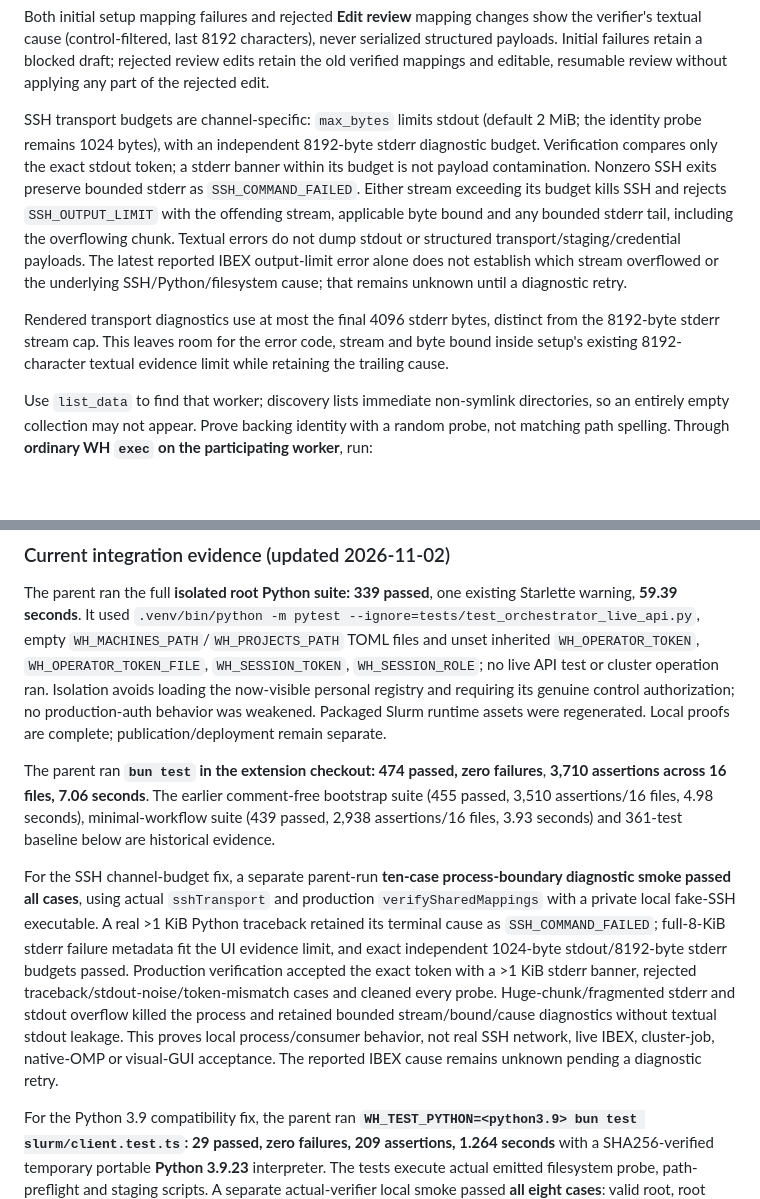
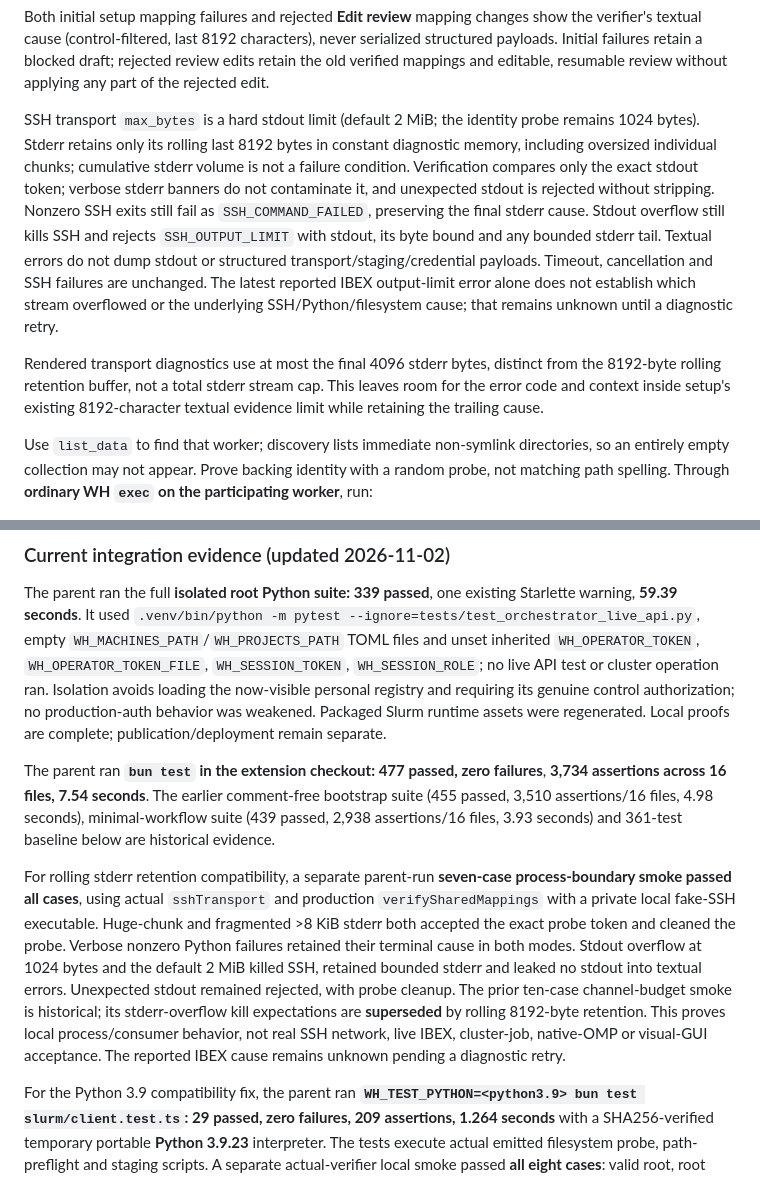
Before and after one commit to xeTaiz/worker-harness, a Markdown page: specs/local-slurm.md, 2 parts joined by grey strips. Drawn GitHub-style; blank space fills up the shorter version.

Commit message:
Update SSH stderr compatibility verification

```diff
--- a/specs/local-slurm.md
+++ b/specs/local-slurm.md
@@ -291,9 +291,9 @@ Cluster-host filesystem probes, path preflight and staging target Python **3.9+*
 
 Both initial setup mapping failures and rejected **Edit review** mapping changes show the verifier's textual cause (control-filtered, last 8192 characters), never serialized structured payloads. Initial failures retain a blocked draft; rejected review edits retain the old verified mappings and editable, resumable review without applying any part of the rejected edit.
 
-SSH transport budgets are channel-specific: `max_bytes` limits stdout (default 2 MiB; the identity probe remains 1024 bytes), with an independent 8192-byte stderr diagnostic budget. Verification compares only the exact stdout token; a stderr banner within its budget is not payload contamination. Nonzero SSH exits preserve bounded stderr as `SSH_COMMAND_FAILED`. Either stream exceeding its budget kills SSH and rejects `SSH_OUTPUT_LIMIT` with the offending stream, applicable byte bound and any bounded stderr tail, including the overflowing chunk. Textual errors do not dump stdout or structured transport/staging/credential payloads. The latest reported IBEX output-limit error alone does not establish which stream overflowed or the underlying SSH/Python/filesystem cause; that remains unknown until a diagnostic retry.
+SSH transport `max_bytes` is a hard stdout limit (default 2 MiB; the identity probe remains 1024 bytes). Stderr retains only its rolling last 8192 bytes in constant diagnostic memory, including oversized individual chunks; cumulative stderr volume is not a failure condition. Verification compares only the exact stdout token; verbose stderr banners do not contaminate it, and unexpected stdout is rejected without stripping. Nonzero SSH exits still fail as `SSH_COMMAND_FAILED`, preserving the final stderr cause. Stdout overflow still kills SSH and rejects `SSH_OUTPUT_LIMIT` with stdout, its byte bound and any bounded stderr tail. Textual errors do not dump stdout or structured transport/staging/credential payloads. Timeout, cancellation and SSH failures are unchanged. The latest reported IBEX output-limit error alone does not establish which stream overflowed or the underlying SSH/Python/filesystem cause; that remains unknown until a diagnostic retry.
 
-Rendered transport diagnostics use at most the final 4096 stderr bytes, distinct from the 8192-byte stderr stream cap. This leaves room for the error code, stream and byte bound inside setup's existing 8192-character textual evidence limit while retaining the trailing cause.
+Rendered transport diagnostics use at most the final 4096 stderr bytes, distinct from the 8192-byte rolling retention buffer, not a total stderr stream cap. This leaves room for the error code and context inside setup's existing 8192-character textual evidence limit while retaining the trailing cause.
 
 Use `list_data` to find that worker; discovery lists immediate non-symlink directories, so an entirely empty collection may not appear. Prove backing identity with a random probe, not matching path spelling. Through **ordinary WH `exec` on the participating worker**, run:
 
@@ -475,9 +475,9 @@ Accept the development-channel warning and MCP consent. This requires a compatib
 
 The parent ran the full **isolated root Python suite: 339 passed**, one existing Starlette warning, **59.39 seconds**. It used `.venv/bin/python -m pytest --ignore=tests/test_orchestrator_live_api.py`, empty `WH_MACHINES_PATH`/`WH_PROJECTS_PATH` TOML files and unset inherited `WH_OPERATOR_TOKEN`, `WH_OPERATOR_TOKEN_FILE`, `WH_SESSION_TOKEN`, `WH_SESSION_ROLE`; no live API test or cluster operation ran. Isolation avoids loading the now-visible personal registry and requiring its genuine control authorization; no production-auth behavior was weakened. Packaged Slurm runtime assets were regenerated. Local proofs are complete; publication/deployment remain separate.
 
-The parent ran **`bun test` in the extension checkout: 474 passed, zero failures**, **3,710 assertions across 16 files, 7.06 seconds**. The earlier comment-free bootstrap suite (455 passed, 3,510 assertions/16 files, 4.98 seconds), minimal-workflow suite (439 passed, 2,938 assertions/16 files, 3.93 seconds) and 361-test baseline below are historical evidence.
+The parent ran **`bun test` in the extension checkout: 477 passed, zero failures**, **3,734 assertions across 16 files, 7.54 seconds**. The earlier comment-free bootstrap suite (455 passed, 3,510 assertions/16 files, 4.98 seconds), minimal-workflow suite (439 passed, 2,938 assertions/16 files, 3.93 seconds) and 361-test baseline below are historical evidence.
 
-For the SSH channel-budget fix, a separate parent-run **ten-case process-boundary diagnostic smoke passed all cases**, using actual `sshTransport` and production `verifySharedMappings` with a private local fake-SSH executable. A real >1 KiB Python traceback retained its terminal cause as `SSH_COMMAND_FAILED`; full-8-KiB stderr failure metadata fit the UI evidence limit, and exact independent 1024-byte stdout/8192-byte stderr budgets passed. Production verification accepted the exact token with a >1 KiB stderr banner, rejected traceback/stdout-noise/token-mismatch cases and cleaned every probe. Huge-chunk/fragmented stderr and stdout overflow killed the process and retained bounded stream/bound/cause diagnostics without textual stdout leakage. This proves local process/consumer behavior, not real SSH network, live IBEX, cluster-job, native-OMP or visual-GUI acceptance. The reported IBEX cause remains unknown pending a diagnostic retry.
+For rolling stderr retention compatibility, a separate parent-run **seven-case process-boundary smoke passed all cases**, using actual `sshTransport` and production `verifySharedMappings` with a private local fake-SSH executable. Huge-chunk and fragmented >8 KiB stderr both accepted the exact probe token and cleaned the probe. Verbose nonzero Python failures retained their terminal cause in both modes. Stdout overflow at 1024 bytes and the default 2 MiB killed SSH, retained bounded stderr and leaked no stdout into textual errors. Unexpected stdout remained rejected, with probe cleanup. The prior ten-case channel-budget smoke is historical; its stderr-overflow kill expectations are **superseded** by rolling 8192-byte retention. This proves local process/consumer behavior, not real SSH network, live IBEX, cluster-job, native-OMP or visual-GUI acceptance. The reported IBEX cause remains unknown pending a diagnostic retry.
 
 For the Python 3.9 compatibility fix, the parent ran **`WH_TEST_PYTHON=<python3.9> bun test slurm/client.test.ts`: 29 passed, zero failures, 209 assertions, 1.264 seconds** with a SHA256-verified temporary portable **Python 3.9.23** interpreter. The tests execute actual emitted filesystem probe, path-preflight and staging scripts. A separate actual-verifier local smoke passed **all eight cases**: valid root, root symlink alias, missing root, broken probe symlink, cyclic probe symlink, escaping probe symlink, content mismatch and permission denied; cleanup was checked in every case. No live SSH, cluster operation or allocation was used for this compatibility proof. The existing root-Python and OMP/runtime results below were not rerun for this fix.
 
```
